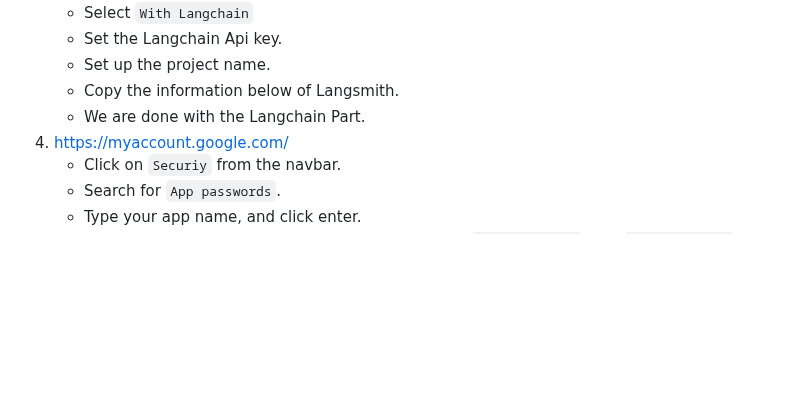
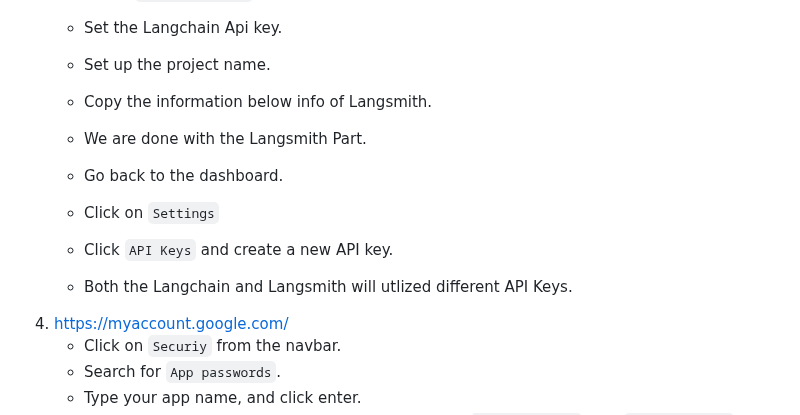
Before and after one commit to exc33ded/LLM-Based-Project-Manager, a Markdown page: README.md, the part around the change. Drawn GitHub-style; blank space fills up the shorter version.

```diff
--- a/README.md
+++ b/README.md
@@ -101,8 +101,13 @@ MAIL_PASSWORD="your-email-password-here-generated"
    - Select `With Langchain`
    - Set the Langchain Api key.
    - Set up the project name.
-   - Copy the information below of Langsmith.
-   - We are done with the Langchain Part.
+   - Copy the information below info of Langsmith.
+   - We are done with the Langsmith Part.
+
+   - Go back to the dashboard.
+   - Click on `Settings`
+   - Click `API Keys` and create a new API key.
+   - Both the Langchain and Langsmith will utlized different API Keys.
 6. https://myaccount.google.com/
    - Click on `Securiy` from the navbar.
    - Search for `App passwords`.
```
